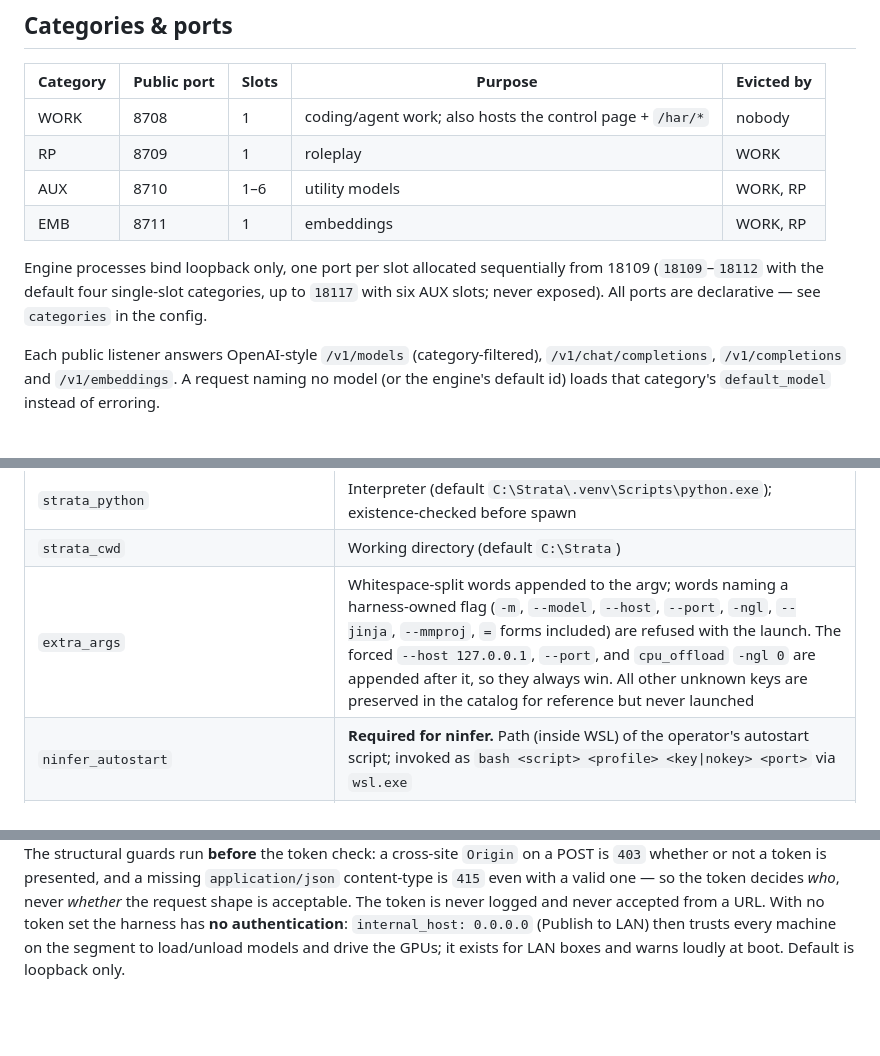
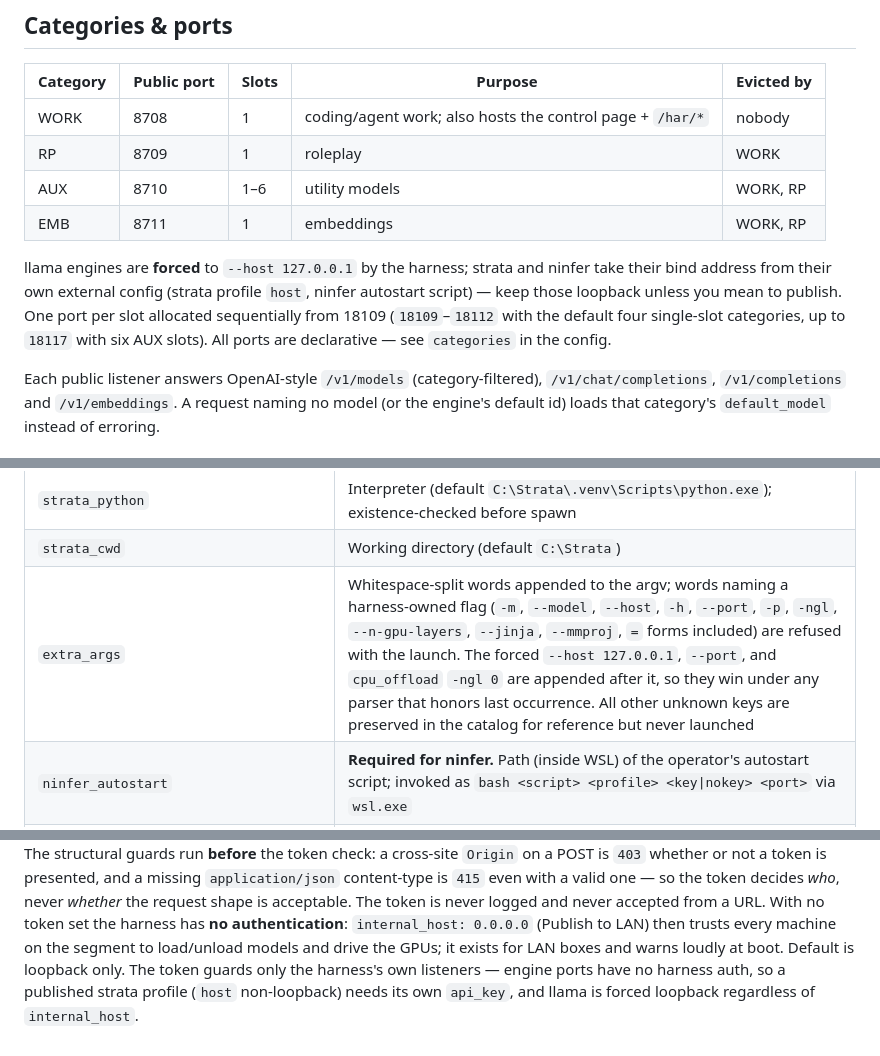
Before and after one commit to legislat/SimpleHar, a Markdown page: README.md, 3 parts joined by grey strips. Rendered like a GitHub page; blank space fills up the shorter version.

Commit message:
Scope the loopback claim to what the harness actually forces
Chunk-9 follow-up review [2]: README:42 asserted "Engine processes
bind loopback only ... never exposed" and an earlier self-review
(b5ae129) certified that line as made true by ff235e6. It is not:
ff235e6 forces the host const on the llama adapter only. StrataAdapter
passes no host at all (strata.rs:53-65) - the bind address comes from
the operator's profile JSON (external server defaults to 127.0.0.1
only if the profile omits host), and ninfer's binding lives in the
WSL autostart script. A repo doc must not certify as closed a hole
that chunk 10 (strata) still owns.

README:42 now states the forced-llama / external-config strata-ninfer
split; the Security section gains the matching caveat (harness token
guards only harness listeners; a published strata profile needs its
own api_key). Also hedge README:105's "they always win" to the code's
own wording - "under any parser that honors last occurrence" - since
the pinned-exe parser semantics are on the FINDINGS-09 could-not-check
list, and list the new alias denylist (-h, -p, --n-gpu-layers) from
22f02cc. DESIGN.md A.7 gained the same deviation note (local-only
doc, gitignored per operator decision).

No code change; README-only commit. Gates: n/a (markdown); code state
verified green at 22f02cc.

```diff
--- a/README.md
+++ b/README.md
@@ -39,9 +39,12 @@ models load on demand (first request, or from the page).
 | AUX | 8710 | 1–6 | utility models | WORK, RP |
 | EMB | 8711 | 1 | embeddings | WORK, RP |
 
-Engine processes bind loopback only, one port per slot allocated sequentially from
+llama engines are **forced** to `--host 127.0.0.1` by the harness; strata and ninfer
+take their bind address from their own external config (strata profile `host`,
+ninfer autostart script) — keep those loopback unless you mean to publish. One
+port per slot allocated sequentially from
 18109 (`18109`–`18112` with the default four single-slot categories, up to `18117`
-with six AUX slots; never exposed). All ports are declarative — see `categories` in
+with six AUX slots). All ports are declarative — see `categories` in
 the config.
 
 Each public listener answers OpenAI-style `/v1/models` (category-filtered),
@@ -102,7 +105,7 @@ One flat `key: value` file per model (comments via `#` preserved on write-back):
 | `strata_config` | **Required for strata.** Profile JSON path; existence-checked before spawn. Weights/quant/context all live in this file, never in argv |
 | `strata_python` | Interpreter (default `C:\Strata\.venv\Scripts\python.exe`); existence-checked before spawn |
 | `strata_cwd` | Working directory (default `C:\Strata`) |
-| `extra_args` | Whitespace-split words appended to the argv; words naming a harness-owned flag (`-m`, `--model`, `--host`, `--port`, `-ngl`, `--jinja`, `--mmproj`, `=` forms included) are refused with the launch. The forced `--host 127.0.0.1`, `--port`, and `cpu_offload` `-ngl 0` are appended after it, so they always win. All other unknown keys are preserved in the catalog for reference but never launched |
+| `extra_args` | Whitespace-split words appended to the argv; words naming a harness-owned flag (`-m`, `--model`, `--host`, `-h`, `--port`, `-p`, `-ngl`, `--n-gpu-layers`, `--jinja`, `--mmproj`, `=` forms included) are refused with the launch. The forced `--host 127.0.0.1`, `--port`, and `cpu_offload` `-ngl 0` are appended after it, so they win under any parser that honors last occurrence. All other unknown keys are preserved in the catalog for reference but never launched |
 | `ninfer_autostart` | **Required for ninfer.** Path (inside WSL) of the operator's autostart script; invoked as `bash <script> <profile> <key\|nokey> <port>` via `wsl.exe` |
 | `ninfer_container` | **Required for ninfer.** Container name; reaped with `docker rm -f` on unload — strictly scoped to the name this harness claimed at spawn (`ninfer-claims.json` beside the harness exe). Must be docker-legal and must not look like a container ID (4+ hex chars): docker would resolve such an argument as an id prefix and delete someone else's container |
 | `ninfer_profile` | Profile passed as the script's `$1` (default `b`) |
@@ -242,4 +245,6 @@ token decides *who*, never *whether* the request shape is acceptable. The token
 never logged and never accepted from a URL. With no token set the harness has **no authentication**:
 `internal_host: 0.0.0.0` (Publish to LAN) then trusts every machine on the segment to
 load/unload models and drive the GPUs; it exists for LAN boxes and warns loudly at
-boot. Default is loopback only.
+boot. Default is loopback only. The token guards only the harness's own listeners —
+engine ports have no harness auth, so a published strata profile (`host` non-loopback)
+needs its own `api_key`, and llama is forced loopback regardless of `internal_host`.
```
